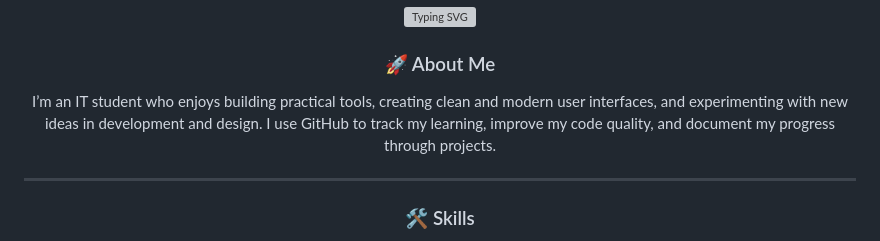
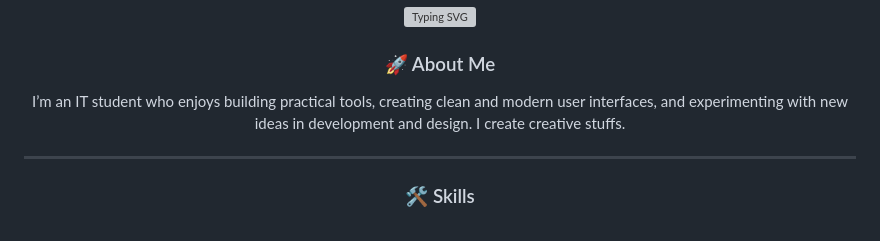
Before and after one commit to aswin1525/aswin1525, a Markdown page: README.md, the part around the change. Drawn GitHub-style; grey boxes are pictures that could not be loaded.

Commit message:
Revise personal description in README
Updated personal description to reflect a focus on creativity.

```diff
--- a/README.md
+++ b/README.md
@@ -4,7 +4,7 @@
 
 ### 🚀 About Me
 
-I’m an IT student who enjoys building practical tools, creating clean and modern user interfaces, and experimenting with new ideas in development and design. I use GitHub to track my learning, improve my code quality, and document my progress through projects.
+I’m an IT student who enjoys building practical tools, creating clean and modern user interfaces, and experimenting with new ideas in development and design. I create creative stuffs.
 
 ---
 
```
